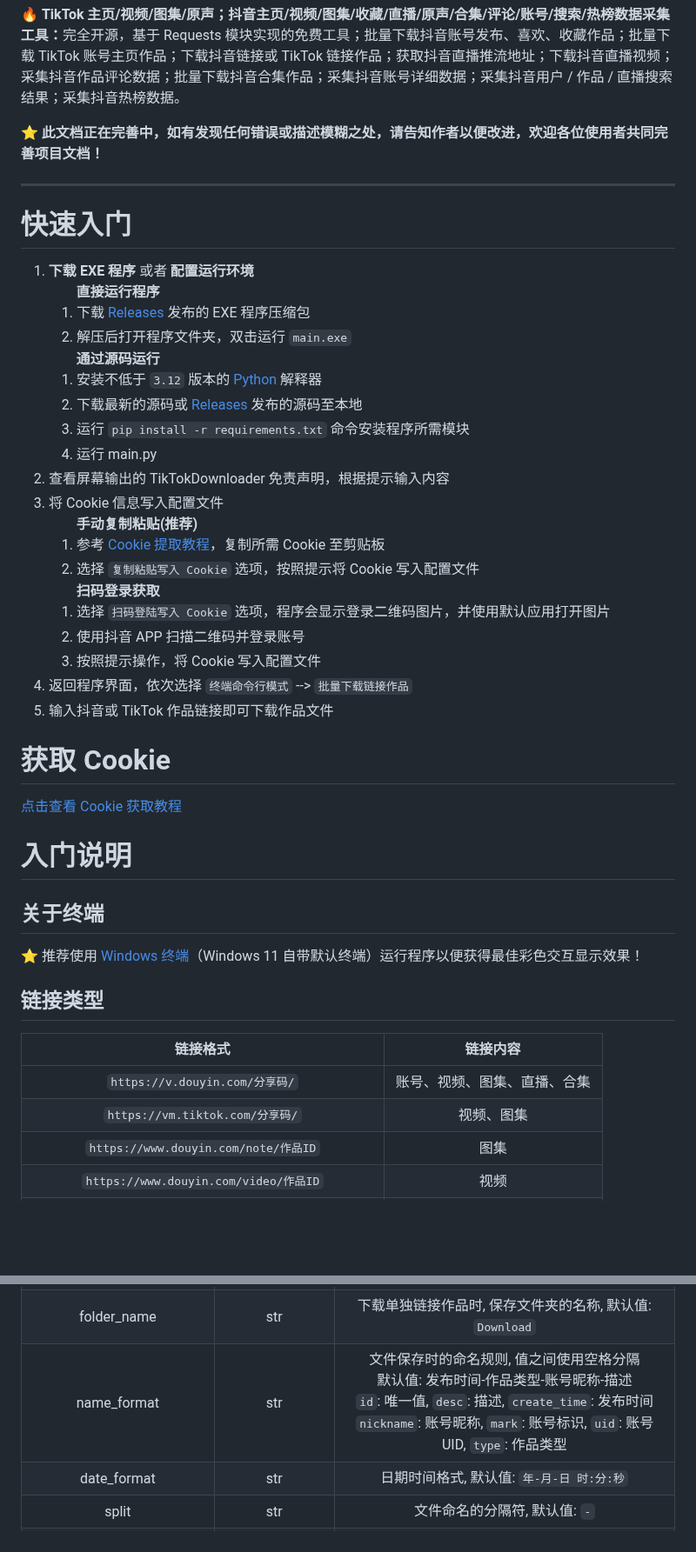
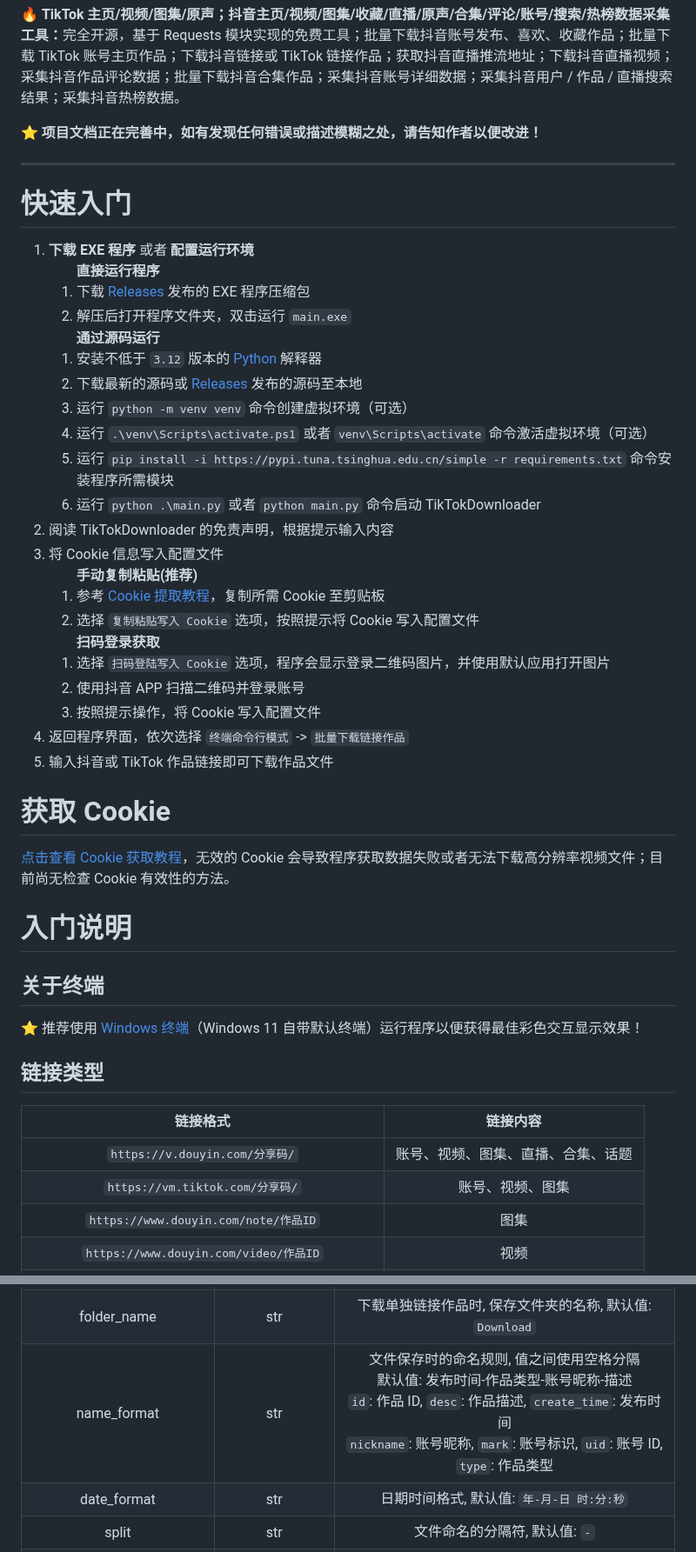
Before and after one commit to JoeanAmier/TikTokDownloader, a Markdown page: docs/TikTokDownloader文档.md, 2 parts joined by grey strips. Shown at 87% size. Rendered like a GitHub page; blank space fills up the shorter version.

```diff
--- a/docs/TikTokDownloader文档.md
+++ b/docs/TikTokDownloader文档.md
@@ -10,7 +10,7 @@
 </div>
 <br>
 <p>🔥 <b>TikTok 主页/视频/图集/原声；抖音主页/视频/图集/收藏/直播/原声/合集/评论/账号/搜索/热榜数据采集工具：</b>完全开源，基于 Requests 模块实现的免费工具；批量下载抖音账号发布、喜欢、收藏作品；批量下载 TikTok 账号主页作品；下载抖音链接或 TikTok 链接作品；获取抖音直播推流地址；下载抖音直播视频；采集抖音作品评论数据；批量下载抖音合集作品；采集抖音账号详细数据；采集抖音用户 / 作品 / 直播搜索结果；采集抖音热榜数据。</p>
-<p>⭐ <b>此文档正在完善中，如有发现任何错误或描述模糊之处，请告知作者以便改进，欢迎各位使用者共同完善项目文档！</b></p>
+<p>⭐ <b>项目文档正在完善中，如有发现任何错误或描述模糊之处，请告知作者以便改进！</b></p>
 <hr>
 <h1>快速入门</h1>
 <ol>
@@ -22,11 +22,13 @@
 <ol><b>通过源码运行</b>
 <li>安装不低于 <code>3.12</code> 版本的 <a href="https://www.python.org/">Python</a> 解释器</li>
 <li>下载最新的源码或 <a href="https://github.com/JoeanAmier/TikTokDownloader/releases/latest">Releases</a> 发布的源码至本地</li>
-<li>运行 <code>pip install -r requirements.txt</code> 命令安装程序所需模块</li>
-<li>运行 main.py</li>
+<li>运行 <code>python -m venv venv</code> 命令创建虚拟环境（可选）</li>
+<li>运行 <code>.\venv\Scripts\activate.ps1</code> 或者 <code>venv\Scripts\activate</code> 命令激活虚拟环境（可选）</li>
+<li>运行 <code>pip install -i https://pypi.tuna.tsinghua.edu.cn/simple -r requirements.txt</code> 命令安装程序所需模块</li>
+<li>运行 <code>python .\main.py</code> 或者 <code>python main.py</code> 命令启动 TikTokDownloader</li>
 </ol>
 </li>
-<li>查看屏幕输出的 TikTokDownloader 免责声明，根据提示输入内容</li>
+<li>阅读 TikTokDownloader 的免责声明，根据提示输入内容</li>
 <li>将 Cookie 信息写入配置文件
 <ol><b>手动复制粘贴(推荐)</b>
 <li>参考 <a href="https://github.com/JoeanAmier/TikTokDownloader/blob/master/docs/Cookie%E6%95%99%E7%A8%8B.md">Cookie 提取教程</a>，复制所需 Cookie 至剪贴板</li>
@@ -38,11 +40,11 @@
 <li>按照提示操作，将 Cookie 写入配置文件</li>
 </ol>
 </li>
-<li>返回程序界面，依次选择 <code>终端命令行模式</code> --> <code>批量下载链接作品</code></li>
+<li>返回程序界面，依次选择 <code>终端命令行模式</code> -> <code>批量下载链接作品</code></li>
 <li>输入抖音或 TikTok 作品链接即可下载作品文件</li>
 </ol>
 <h1>获取 Cookie</h1>
-<p><a href="https://github.com/JoeanAmier/TikTokDownloader/blob/master/docs/Cookie%E6%95%99%E7%A8%8B.md">点击查看 Cookie 获取教程</a></p>
+<p><a href="https://github.com/JoeanAmier/TikTokDownloader/blob/master/docs/Cookie%E6%95%99%E7%A8%8B.md">点击查看 Cookie 获取教程</a>，无效的 Cookie 会导致程序获取数据失败或者无法下载高分辨率视频文件；目前尚无检查 Cookie 有效性的方法。</p>
 <h1>入门说明</h1>
 <h2>关于终端</h2>
 <p>⭐ 推荐使用 <a href="https://learn.microsoft.com/zh-cn/windows/terminal/install">Windows 终端</a>（Windows 11 自带默认终端）运行程序以便获得最佳彩色交互显示效果！</p>
@@ -56,11 +58,11 @@
 </thead>
 <tbody><tr>
 <td align="center"><code>https://v.douyin.com/分享码/</code></td>
-<td align="center">账号、视频、图集、直播、合集</td>
+<td align="center">账号、视频、图集、直播、合集、话题</td>
 </tr>
 <tr>
 <td align="center"><code>https://vm.tiktok.com/分享码/</code></td>
-<td align="center">视频、图集</td>
+<td align="center">账号、视频、图集</td>
 </tr>
 <tr>
 <td align="center"><code>https://www.douyin.com/note/作品ID</code></td>
@@ -213,7 +215,7 @@
 <tr>
 <td align="center">name_format</td>
 <td align="center">str</td>
-<td align="center">文件保存时的命名规则, 值之间使用空格分隔<br>默认值: 发布时间-作品类型-账号昵称-描述<br><code>id</code>: 唯一值, <code>desc</code>: 描述, <code>create_time</code>: 发布时间<br><code>nickname</code>: 账号昵称, <code>mark</code>: 账号标识, <code>uid</code>: 账号UID, <code>type</code>: 作品类型</td>
+<td align="center">文件保存时的命名规则, 值之间使用空格分隔<br>默认值: 发布时间-作品类型-账号昵称-描述<br><code>id</code>: 作品 ID, <code>desc</code>: 作品描述, <code>create_time</code>: 发布时间<br><code>nickname</code>: 账号昵称, <code>mark</code>: 账号标识, <code>uid</code>: 账号 ID, <code>type</code>: 作品类型</td>
 </tr>
 <tr>
 <td align="center">date_format</td>
```
Also changed, not shown: other parts of docs/TikTokDownloader文档.md (+5 -4 lines), README.md (+9 -4 lines), docs/Cookie教程.md (+1 -1 lines), docs/终端模式截图1.png, 9 other files.
